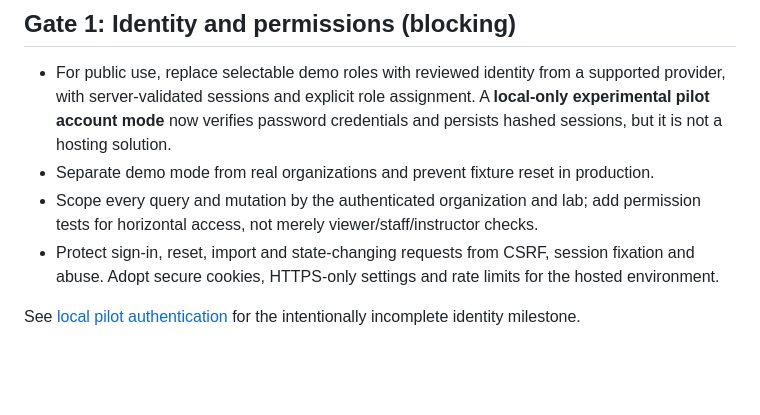
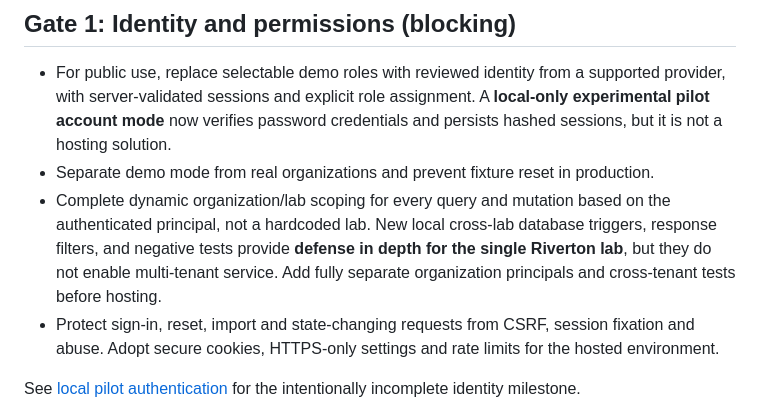
Before and after one commit to trukwava/cte-lab-tracker, a Markdown page: docs/DEPLOYMENT_GATES.md, the part around the change. GitHub-like rendering; blank space fills up the shorter version.

Commit message:
docs: document lab isolation tests and remaining hosting gates

```diff
--- a/docs/DEPLOYMENT_GATES.md
+++ b/docs/DEPLOYMENT_GATES.md
@@ -7,7 +7,7 @@ This document names technical exit criteria rather than claiming approval, compl
 
 - For public use, replace selectable demo roles with reviewed identity from a supported provider, with server-validated sessions and explicit role assignment. A **local-only experimental pilot account mode** now verifies password credentials and persists hashed sessions, but it is not a hosting solution.
 - Separate demo mode from real organizations and prevent fixture reset in production.
-- Scope every query and mutation by the authenticated organization and lab; add permission tests for horizontal access, not merely viewer/staff/instructor checks.
+- Complete dynamic organization/lab scoping for every query and mutation based on the authenticated principal, not a hardcoded lab. New local cross-lab database triggers, response filters, and negative tests provide **defense in depth for the single Riverton lab**, but they do not enable multi-tenant service. Add fully separate organization principals and cross-tenant tests before hosting.
 - Protect sign-in, reset, import and state-changing requests from CSRF, session fixation and abuse. Adopt secure cookies, HTTPS-only settings and rate limits for the hosted environment.
 
 See [local pilot authentication](LOCAL_PILOT_AUTH.md) for the intentionally incomplete identity milestone.
```
